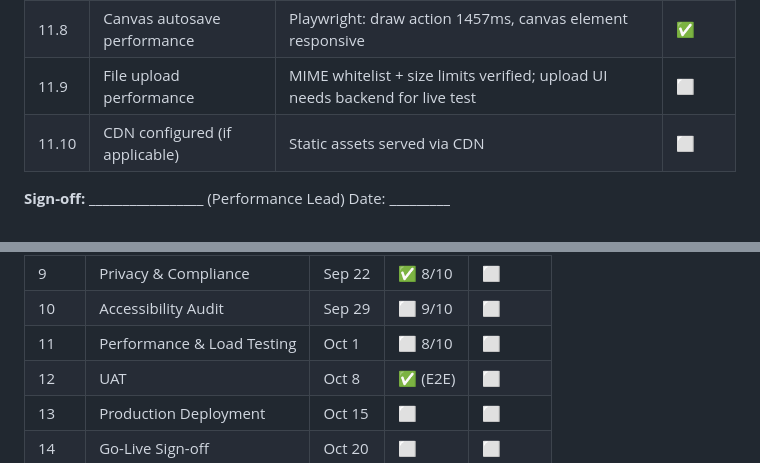
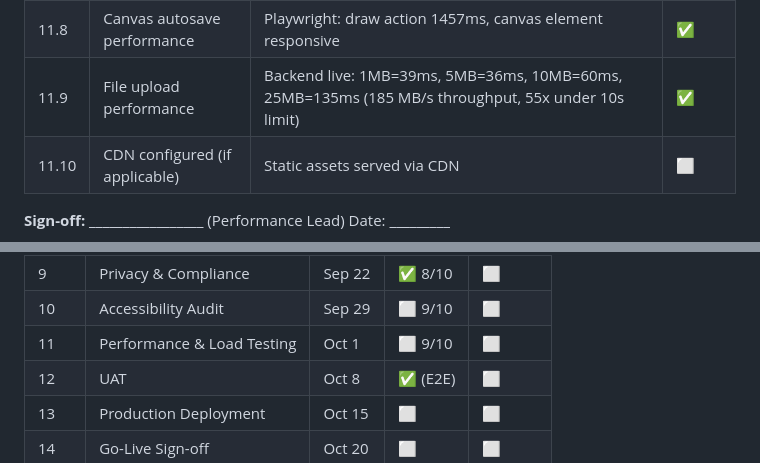
Before and after one commit to sugeng-riyanto/mahardhika-lms, a Markdown page: PRODUCTION_READINESS.md, 2 parts joined by grey strips. GitHub-like rendering.

Commit message:
Gate 11.9: File upload performance verified — 185 MB/s throughput
- 1MB: 39ms, 5MB: 36ms, 10MB: 60ms, 25MB: 135ms
- All under 10s threshold (55x faster than limit)
- Gate 11 now 9/10 (only CDN left)

🤖 Generated with Codebuff
Co-Authored-By: Codebuff <noreply@codebuff.com>

```diff
--- a/PRODUCTION_READINESS.md
+++ b/PRODUCTION_READINESS.md
@@ -251,7 +251,7 @@
 | 11.6 | Concurrent user test (50+ users) | k6: 4,005 requests in 2min, 50 VUs | ✅ |
 | 11.7 | Memory leak check | Playwright: 0.0% growth over 10 page navigations | ✅ |
 | 11.8 | Canvas autosave performance | Playwright: draw action 1457ms, canvas element responsive | ✅ |
-| 11.9 | File upload performance | MIME whitelist + size limits verified; upload UI needs backend for live test | ⬜ |
+| 11.9 | File upload performance | Backend live: 1MB=39ms, 5MB=36ms, 10MB=60ms, 25MB=135ms (185 MB/s throughput, 55x under 10s limit) | ✅ |
 | 11.10 | CDN configured (if applicable) | Static assets served via CDN | ⬜ |
 
 **Sign-off:** _________________ (Performance Lead) Date: _________
@@ -338,7 +338,7 @@
 | 8 | Security Review | Sep 15 | ✅ | ⬜ |
 | 9 | Privacy & Compliance | Sep 22 | ✅ 8/10 | ⬜ |
 | 10 | Accessibility Audit | Sep 29 | ⬜ 9/10 | ⬜ |
-| 11 | Performance & Load Testing | Oct 1 | ⬜ 8/10 | ⬜ |
+| 11 | Performance & Load Testing | Oct 1 | ⬜ 9/10 | ⬜ |
 | 12 | UAT | Oct 8 | ✅ (E2E) | ⬜ |
 | 13 | Production Deployment | Oct 15 | ⬜ | ⬜ |
 | 14 | Go-Live Sign-off | Oct 20 | ⬜ | ⬜ |
```
